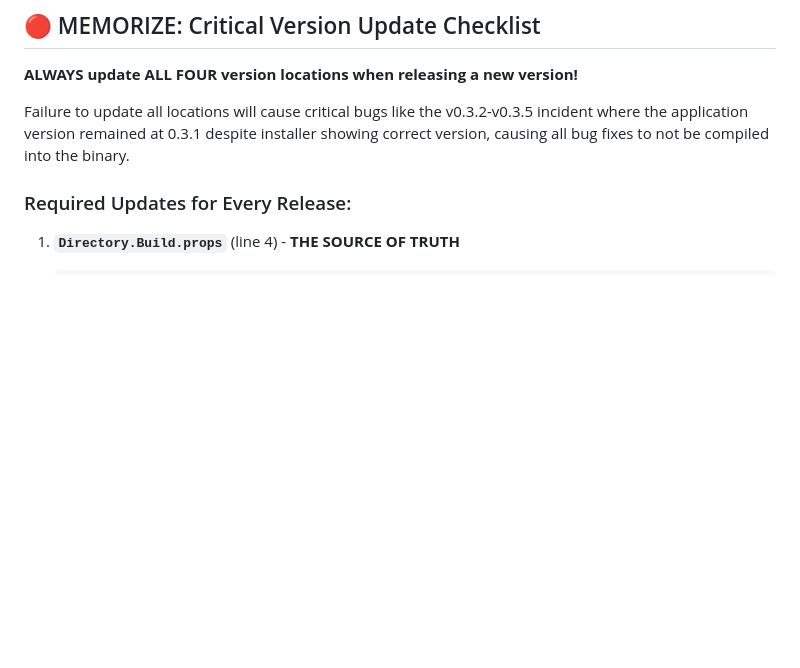
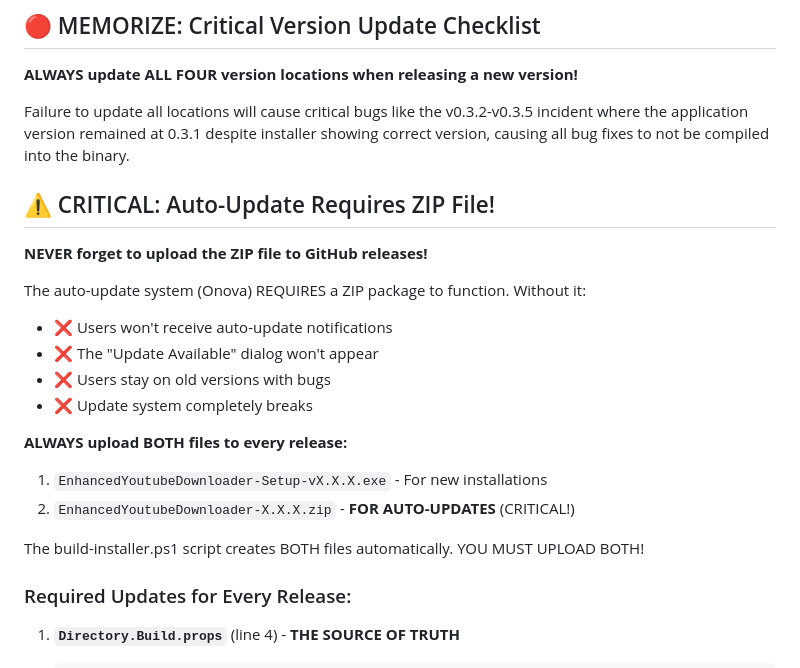
Before and after one commit to JrLordMoose/EnhancedYoutubeDownloader, a Markdown page: CLAUDE.md, the part around one of its changes. Rendered like a GitHub page; blank space fills up the shorter version.

```diff
--- a/CLAUDE.md
+++ b/CLAUDE.md
@@ -7,6 +7,22 @@ This file provides guidance to Claude Code (claude.ai/code) when working with co
 **ALWAYS update ALL FOUR version locations when releasing a new version!**
 
 Failure to update all locations will cause critical bugs like the v0.3.2-v0.3.5 incident where the application version remained at 0.3.1 despite installer showing correct version, causing all bug fixes to not be compiled into the binary.
+
+## ⚠️ CRITICAL: Auto-Update Requires ZIP File!
+
+**NEVER forget to upload the ZIP file to GitHub releases!**
+
+The auto-update system (Onova) REQUIRES a ZIP package to function. Without it:
+- ❌ Users won't receive auto-update notifications
+- ❌ The "Update Available" dialog won't appear
+- ❌ Users stay on old versions with bugs
+- ❌ Update system completely breaks
+
+**ALWAYS upload BOTH files to every release:**
+1. `EnhancedYoutubeDownloader-Setup-vX.X.X.exe` - For new installations
+2. `EnhancedYoutubeDownloader-X.X.X.zip` - **FOR AUTO-UPDATES** (CRITICAL!)
+
+The build-installer.ps1 script creates BOTH files automatically. YOU MUST UPLOAD BOTH!
 
 ### Required Updates for Every Release:
 
```
Also changed, not shown: other parts of CLAUDE.md (+41 -11 lines).
